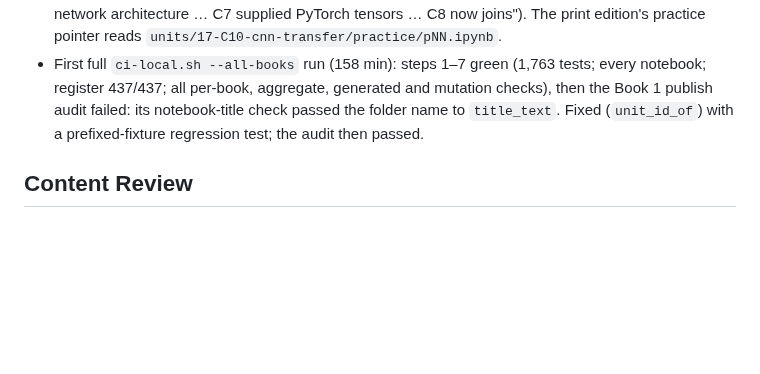
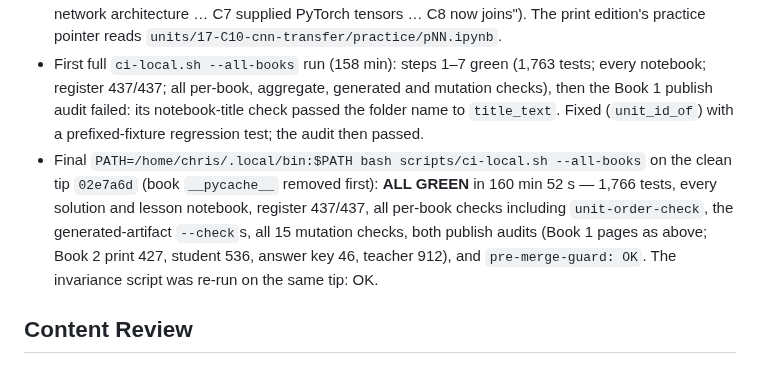
Before and after one commit to weiboz0/usaaio, a Markdown page: docs/plans/031-unit-teaching-order.md, the part around the change. Rendered like a GitHub page; blank space fills up the shorter version.

Commit message:
Plan 031: record the final ci-local --all-books result (ALL GREEN)
Co-Authored-By: Claude Opus 5.5 <noreply@anthropic.com>
Claude-Session: https://claude.ai/code/session_01S2mvWmLTAksLKrrRGHChwp

```diff
--- a/docs/plans/031-unit-teaching-order.md
+++ b/docs/plans/031-unit-teaching-order.md
@@ -500,6 +500,7 @@ index 75b1c52..5671f9b 100644
 - Book 1 editions (pages, this branch vs a `main` build from the same day): student-print 984 (984); answer-key 122 (122); student vol1 546 (514), vol2 456 (490), vol3 452 (450); teacher vol1 718 (660), vol2 582 (650), vol3 698 (688). Totals are unchanged (student 1,454; teacher 1,998); every PDF is under the 1,200-page budget.
 - Spot check (pdftoppm): each volume's title page names its new part title; the Volume 2 table of contents runs C4 → C5 embeddings → C6 → F6 → C7 → F7; each volume's first chapter opener reads "Unit F1", "Unit C4" and "Unit C8" with the renumbered prose (C8's overview: "C6 supplied network architecture … C7 supplied PyTorch tensors … C8 now joins"). The print edition's practice pointer reads `units/17-C10-cnn-transfer/practice/pNN.ipynb`.
 - First full `ci-local.sh --all-books` run (158 min): steps 1–7 green (1,763 tests; every notebook; register 437/437; all per-book, aggregate, generated and mutation checks), then the Book 1 publish audit failed: its notebook-title check passed the folder name to `title_text`. Fixed (`unit_id_of`) with a prefixed-fixture regression test; the audit then passed.
+- Final `PATH=/home/chris/.local/bin:$PATH bash scripts/ci-local.sh --all-books` on the clean tip `02e7a6d` (book `__pycache__` removed first): **ALL GREEN** in 160 min 52 s — 1,766 tests, every solution and lesson notebook, register 437/437, all per-book checks including `unit-order-check`, the generated-artifact `--check`s, all 15 mutation checks, both publish audits (Book 1 pages as above; Book 2 print 427, student 536, answer key 46, teacher 912), and `pre-merge-guard: OK`. The invariance script was re-run on the same tip: OK.
 
 ## Content Review
 
```
